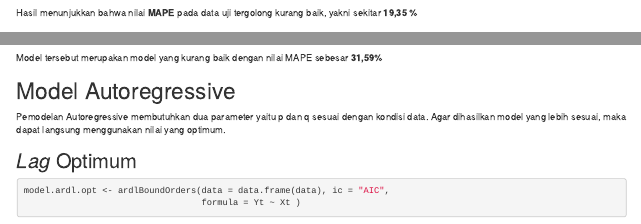
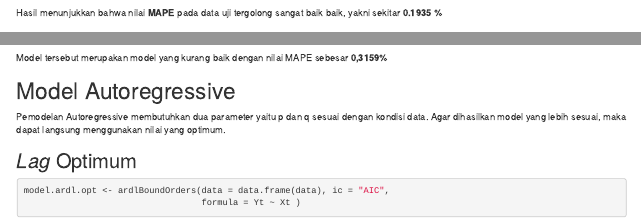
Before and after one commit to mareszzx/mpdw, an R Markdown document (Pertemuan 3/latihan 3.Rmd): the page in a window 1100 px wide, from 2390 px down, and a second part further down, joined at a grey line. Rendered offline with R 4.5, knitr and Pandoc, with nearby package versions; some code elsewhere in the file could not run offline.

Commit message:
New Update

````diff
--- a/Pertemuan 3/latihan 3.Rmd
+++ b/Pertemuan 3/latihan 3.Rmd
@@ -105,8 +105,8 @@ fore.koyck
 GoF(model.koyck)
 ```
 
-Hasil menunjukkan bahwa nilai **MAPE** pada data uji tergolong kurang
-baik, yakni sekitar **19,35 %**
+Hasil menunjukkan bahwa nilai **MAPE** pada data uji tergolong sangat baik
+baik, yakni sekitar **0.1935 %**
 
 # Regression with Distributed Lag
 
@@ -184,7 +184,7 @@ GoF(model.dlm)
 ```
 
 Model tersebut merupakan model yang kurang baik dengan nilai MAPE
-sebesar **31,59%**
+sebesar **0,3159%**
 
 # Model Autoregressive
 
````
Also changed, not shown: Pertemuan 3/latihan-3.html.
